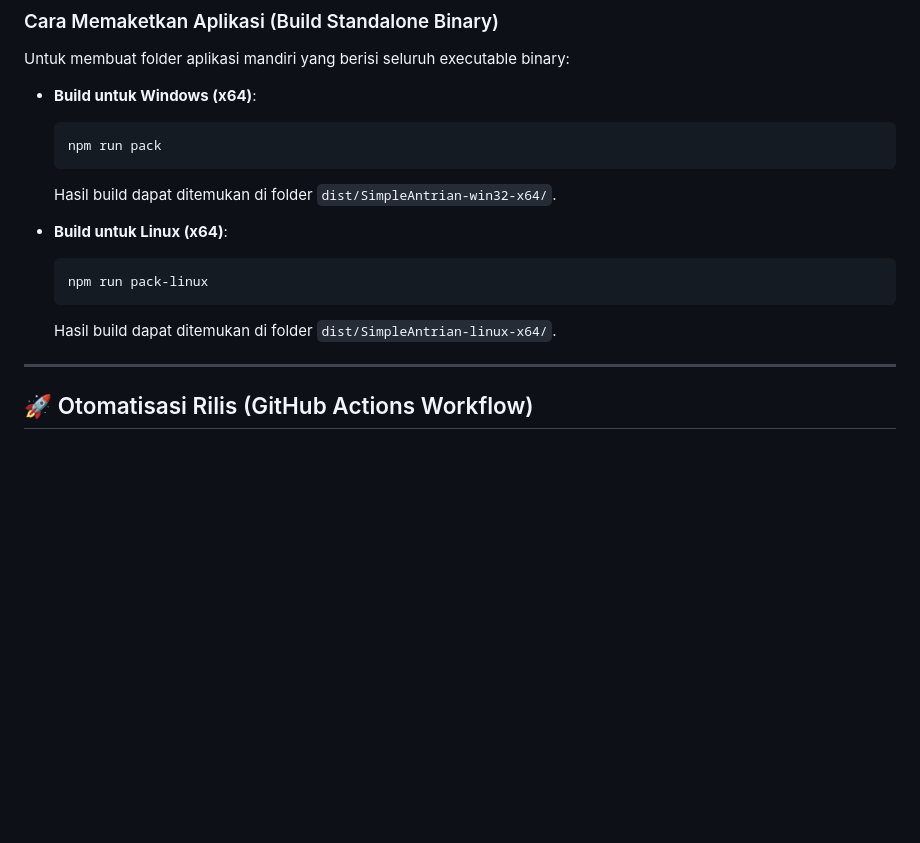
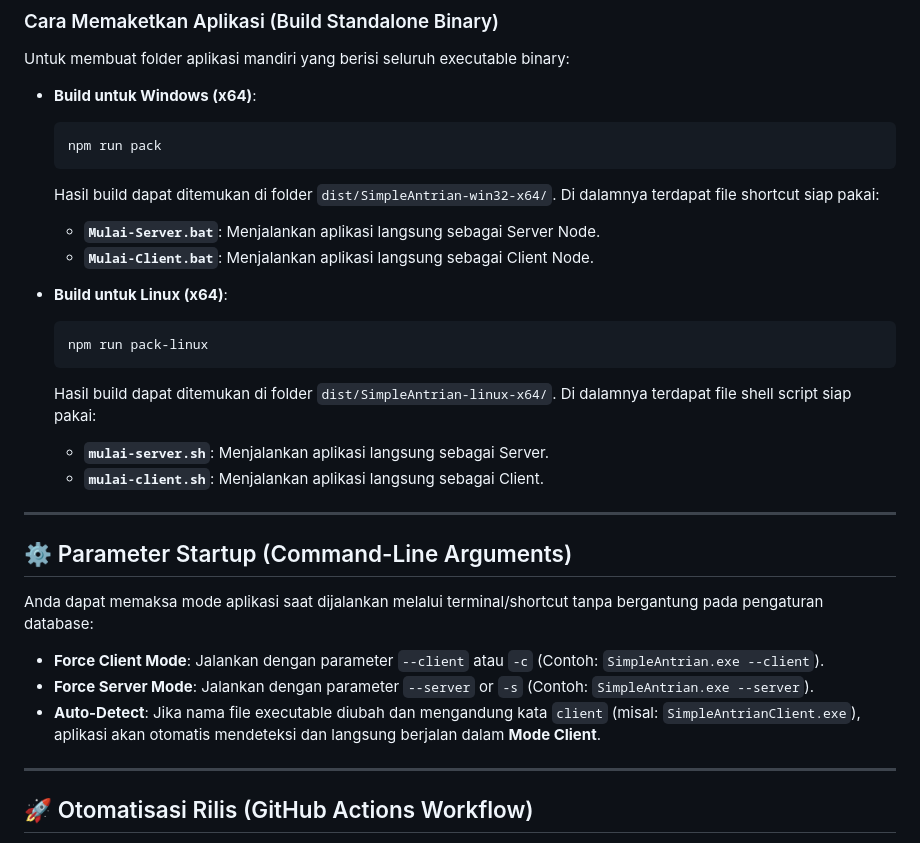
Before and after one commit to CraftThingy-Digital-Innovation/simple-antrian, a Markdown page: README.md, the part around the change. GitHub-like rendering; blank space fills up the shorter version.

Commit message:
docs: document startup parameters and bat/sh launcher scripts in README.md

````diff
--- a/README.md
+++ b/README.md
@@ -112,13 +112,26 @@ Untuk membuat folder aplikasi mandiri yang berisi seluruh executable binary:
   ```bash
   npm run pack
   ```
-  Hasil build dapat ditemukan di folder `dist/SimpleAntrian-win32-x64/`.
+  Hasil build dapat ditemukan di folder `dist/SimpleAntrian-win32-x64/`. Di dalamnya terdapat file shortcut siap pakai:
+  * **`Mulai-Server.bat`**: Menjalankan aplikasi langsung sebagai Server Node.
+  * **`Mulai-Client.bat`**: Menjalankan aplikasi langsung sebagai Client Node.
 
 * **Build untuk Linux (x64)**:
   ```bash
   npm run pack-linux
   ```
-  Hasil build dapat ditemukan di folder `dist/SimpleAntrian-linux-x64/`.
+  Hasil build dapat ditemukan di folder `dist/SimpleAntrian-linux-x64/`. Di dalamnya terdapat file shell script siap pakai:
+  * **`mulai-server.sh`**: Menjalankan aplikasi langsung sebagai Server.
+  * **`mulai-client.sh`**: Menjalankan aplikasi langsung sebagai Client.
+
+---
+
+## ⚙️ Parameter Startup (Command-Line Arguments)
+
+Anda dapat memaksa mode aplikasi saat dijalankan melalui terminal/shortcut tanpa bergantung pada pengaturan database:
+* **Force Client Mode**: Jalankan dengan parameter `--client` atau `-c` (Contoh: `SimpleAntrian.exe --client`).
+* **Force Server Mode**: Jalankan dengan parameter `--server` or `-s` (Contoh: `SimpleAntrian.exe --server`).
+* **Auto-Detect**: Jika nama file executable diubah dan mengandung kata `client` (misal: `SimpleAntrianClient.exe`), aplikasi akan otomatis mendeteksi dan langsung berjalan dalam **Mode Client**.
 
 ---
 
````
